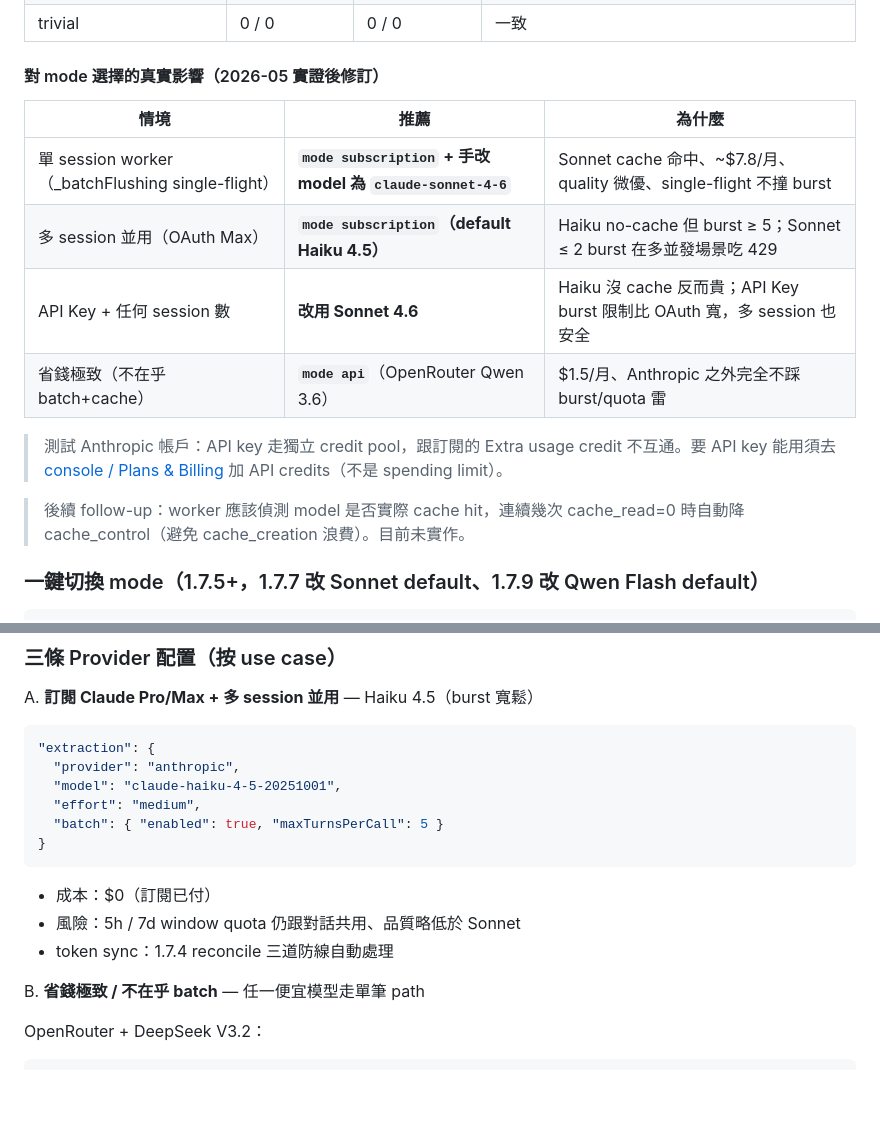
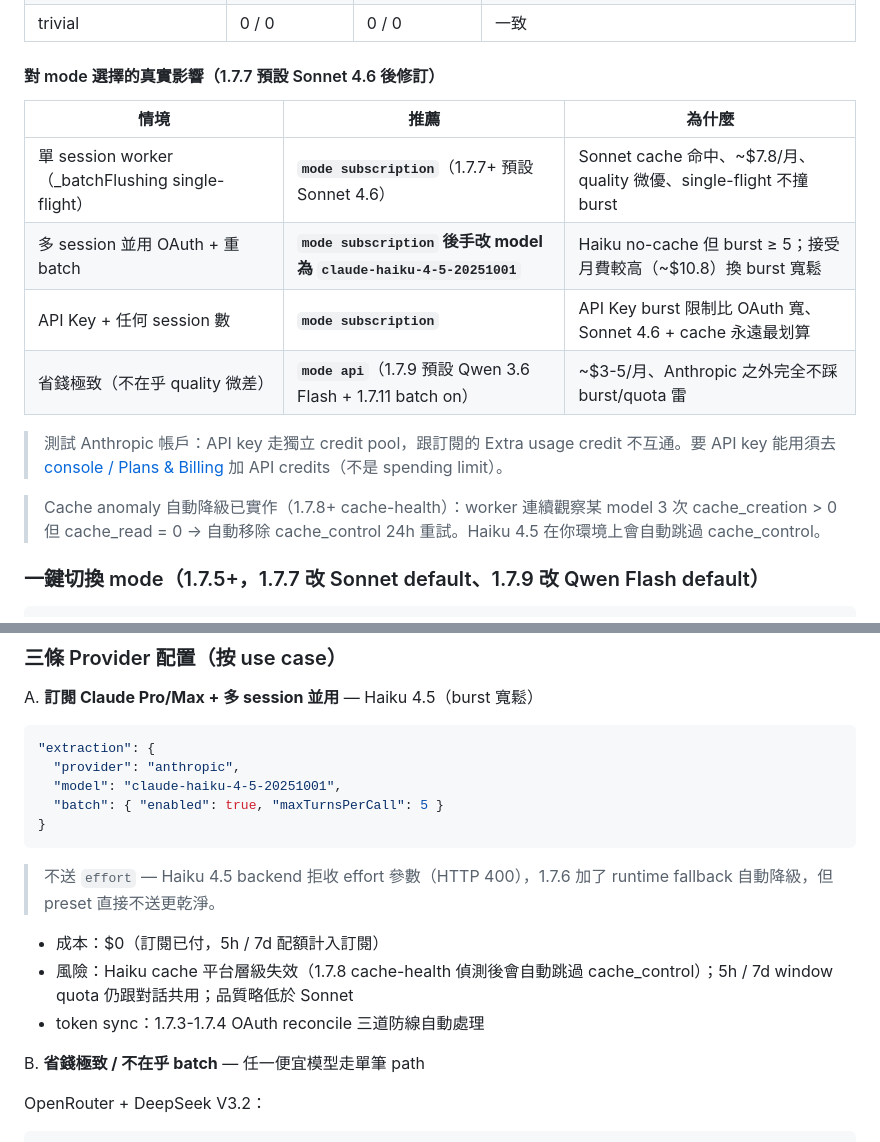
Before and after one commit to yelban/kiroku-cli, a Markdown page: docs/release-and-install-guide.md, 2 parts joined by grey strips. Rendered like a GitHub page; blank space fills up the shorter version.

Commit message:
docs: dedupe stale Haiku-as-preset language; align with 1.7.6-1.7.8 fixes
Two segments still spoke as if mode subscription defaulted to Haiku 4.5:

1. 'mode 選擇的真實影響' table (line 288-): updated to point at the
   current 1.7.7 default Sonnet 4.6 + note the cache-health auto-disable
   that landed in 1.7.8 (replaces the previous 'follow-up: not implemented'
   line).

2. 'Provider 配置 A' snippet (line 371-): removed effort:medium from the
   Haiku subscription example because 1.7.6 documented Haiku rejects it
   (HTTP 400). Cross-references the runtime fallback + the cache-health
   automatic cache_control skip.

````diff
--- a/docs/release-and-install-guide.md
+++ b/docs/release-and-install-guide.md
@@ -285,18 +285,18 @@ API Key 反而便宜是因為 worker extraction 真實用量很少（每天可
 | episodic | 3 ent / 1 fact | 3 ent / 1 fact | Haiku 用 `kiroku-cli` 為 subject、Sonnet 用 `team` |
 | trivial | 0 / 0 | 0 / 0 | 一致 |
 
-#### 對 mode 選擇的真實影響（2026-05 實證後修訂）
+#### 對 mode 選擇的真實影響（1.7.7 預設 Sonnet 4.6 後修訂）
 
 | 情境 | 推薦 | 為什麼 |
 |---|---|---|
-| 單 session worker（_batchFlushing single-flight） | **`mode subscription` + 手改 model 為 `claude-sonnet-4-6`** | Sonnet cache 命中、~$7.8/月、quality 微優、single-flight 不撞 burst |
-| 多 session 並用（OAuth Max） | **`mode subscription`（default Haiku 4.5）** | Haiku no-cache 但 burst ≥ 5；Sonnet ≤ 2 burst 在多並發場景吃 429 |
-| API Key + 任何 session 數 | **改用 Sonnet 4.6** | Haiku 沒 cache 反而貴；API Key burst 限制比 OAuth 寬，多 session 也安全 |
-| 省錢極致（不在乎 batch+cache） | **`mode api`**（OpenRouter Qwen 3.6） | $1.5/月、Anthropic 之外完全不踩 burst/quota 雷 |
+| 單 session worker（_batchFlushing single-flight） | **`mode subscription`**（1.7.7+ 預設 Sonnet 4.6） | Sonnet cache 命中、~$7.8/月、quality 微優、single-flight 不撞 burst |
+| 多 session 並用 OAuth + 重 batch | **`mode subscription` 後手改 model 為 `claude-haiku-4-5-20251001`** | Haiku no-cache 但 burst ≥ 5；接受月費較高（~$10.8）換 burst 寬鬆 |
+| API Key + 任何 session 數 | **`mode subscription`** | API Key burst 限制比 OAuth 寬、Sonnet 4.6 + cache 永遠最划算 |
+| 省錢極致（不在乎 quality 微差） | **`mode api`**（1.7.9 預設 Qwen 3.6 Flash + 1.7.11 batch on） | ~$3-5/月、Anthropic 之外完全不踩 burst/quota 雷 |
 
 > 測試 Anthropic 帳戶：API key 走獨立 credit pool，跟訂閱的 Extra usage credit 不互通。要 API key 能用須去 [console / Plans & Billing](https://console.anthropic.com/settings/billing) 加 API credits（不是 spending limit）。
 
-> 後續 follow-up：worker 應該偵測 model 是否實際 cache hit，連續幾次 cache_read=0 時自動降 cache_control（避免 cache_creation 浪費）。目前未實作。
+> Cache anomaly 自動降級已實作（1.7.8+ cache-health）：worker 連續觀察某 model 3 次 cache_creation > 0 但 cache_read = 0 → 自動移除 cache_control 24h 重試。Haiku 4.5 在你環境上會自動跳過 cache_control。
 
 ### 一鍵切換 mode（1.7.5+，1.7.7 改 Sonnet default、1.7.9 改 Qwen Flash default）
 
@@ -375,13 +375,14 @@ A. **訂閱 Claude Pro/Max + 多 session 並用** — Haiku 4.5（burst 寬鬆
 "extraction": {
   "provider": "anthropic",
   "model": "claude-haiku-4-5-20251001",
-  "effort": "medium",
   "batch": { "enabled": true, "maxTurnsPerCall": 5 }
 }
 ```
-- 成本：$0（訂閱已付）
-- 風險：5h / 7d window quota 仍跟對話共用、品質略低於 Sonnet
-- token sync：1.7.4 reconcile 三道防線自動處理
+> 不送 `effort` — Haiku 4.5 backend 拒收 effort 參數（HTTP 400），1.7.6 加了 runtime fallback 自動降級，但 preset 直接不送更乾淨。
+
+- 成本：$0（訂閱已付，5h / 7d 配額計入訂閱）
+- 風險：Haiku cache 平台層級失效（1.7.8 cache-health 偵測後會自動跳過 cache_control）；5h / 7d window quota 仍跟對話共用；品質略低於 Sonnet
+- token sync：1.7.3-1.7.4 OAuth reconcile 三道防線自動處理
 
 B. **省錢極致 / 不在乎 batch** — 任一便宜模型走單筆 path
 
````
